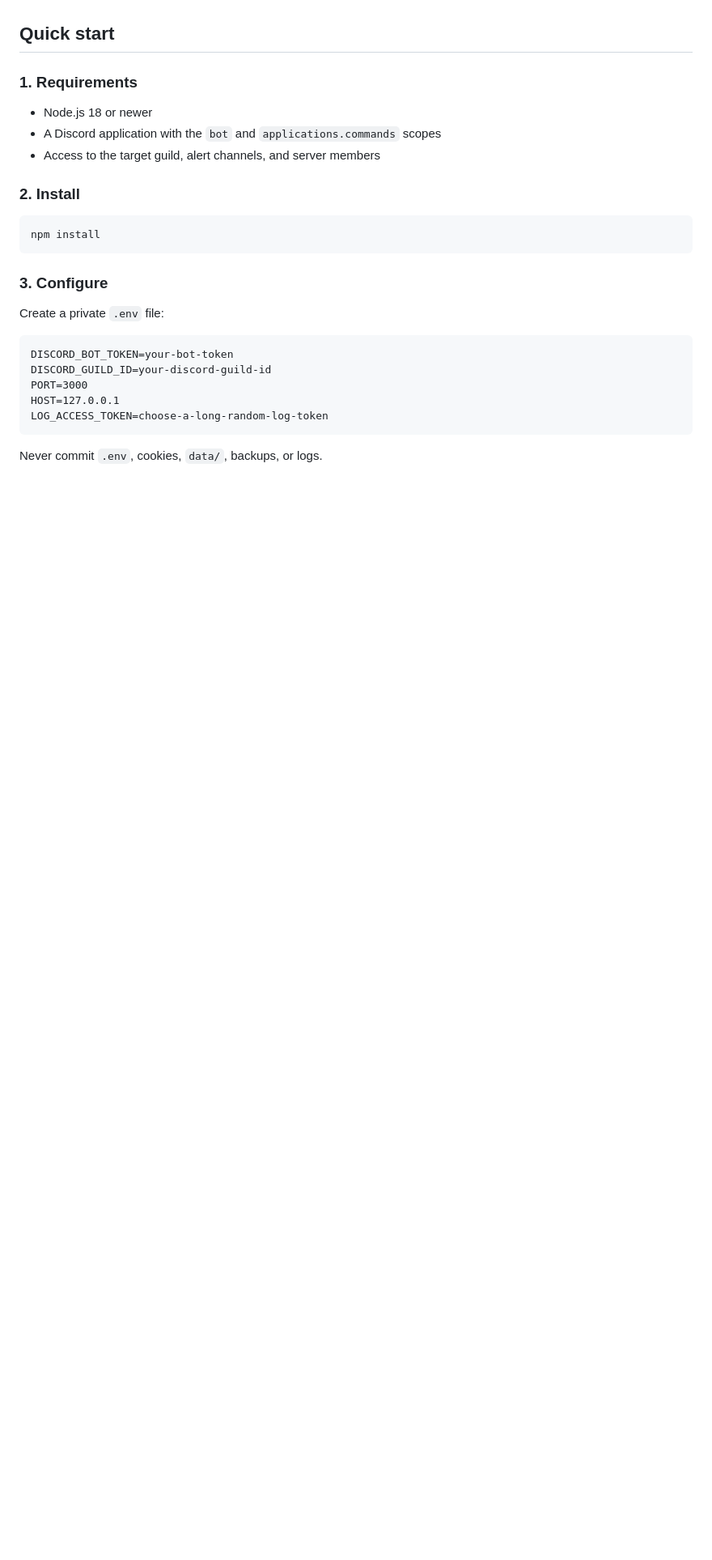
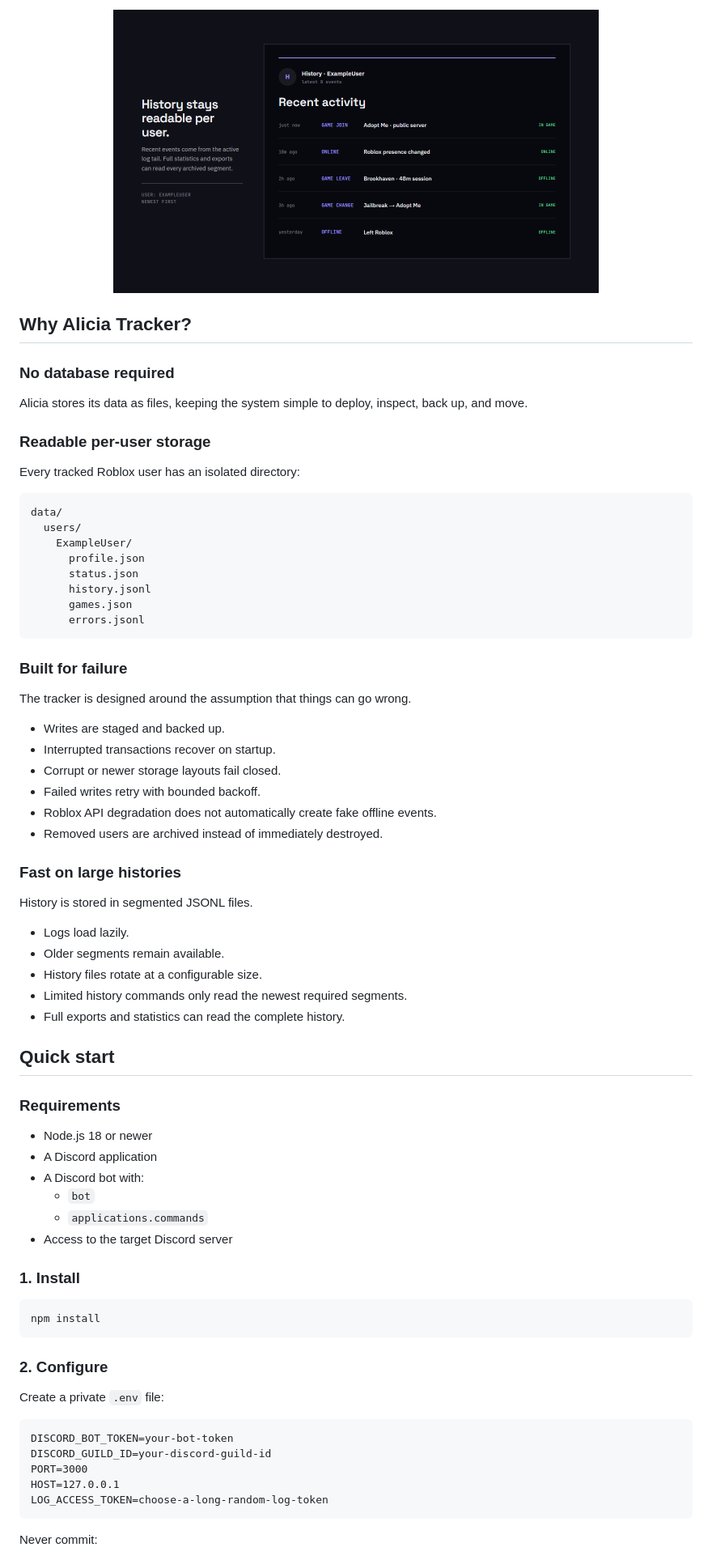
Before and after one commit to lolcaken/alicia-mainsource, a Markdown page: README.md, the part around one of its changes. Shown at 81% size. Drawn GitHub-style; pictures changed too: docs/images/history.png (added); blank space fills up the shorter version.

````diff
--- a/README.md
+++ b/README.md
@@ -36,19 +118,67 @@ Alicia Tracker watches Roblox presence, sends Discord alerts, groups players by
+<p align="center">
+  <img src="docs/images/history.png" alt="Alicia Tracker history" width="600">
+</p>
+
+## Why Alicia Tracker?
+
+### No database required
+
+Alicia stores its data as files, keeping the system simple to deploy, inspect, back up, and move.
+
+### Readable per-user storage
+
+Every tracked Roblox user has an isolated directory:
+
+```text
+data/
+  users/
+    ExampleUser/
+      profile.json
+      status.json
+      history.jsonl
+      games.json
+      errors.jsonl
+```
+
+### Built for failure
+
+The tracker is designed around the assumption that things can go wrong.
+
+- Writes are staged and backed up.
+- Interrupted transactions recover on startup.
+- Corrupt or newer storage layouts fail closed.
+- Failed writes retry with bounded backoff.
+- Roblox API degradation does not automatically create fake offline events.
+- Removed users are archived instead of immediately destroyed.
+
+### Fast on large histories
+
+History is stored in segmented JSONL files.
+
+- Logs load lazily.
+- Older segments remain available.
+- History files rotate at a configurable size.
+- Limited history commands only read the newest required segments.
+- Full exports and statistics can read the complete history.
 
 ## Quick start
 
-### 1. Requirements
+### Requirements
 
 - Node.js 18 or newer
-- A Discord application with the `bot` and `applications.commands` scopes
-- Access to the target guild, alert channels, and server members
+- A Discord application
+- A Discord bot with:
+  - `bot`
+  - `applications.commands`
+- Access to the target Discord server
 
-### 2. Install
+### 1. Install
 
 ```bash
 npm install
 ```
 
-### 3. Configure
+### 2. Configure
 
 Create a private `.env` file:
 
@@ -60,5 +190,5 @@ HOST=127.0.0.1
 LOG_ACCESS_TOKEN=choose-a-long-random-log-token
 ```
 
-Never commit `.env`, cookies, `data/`, backups, or logs.
+Never commit:
 
````
Also changed, not shown: other parts of README.md (+242 -89 lines), docs/images/alert.png (added), docs/images/board.png (added), docs/images/together.png (added), 1 other file.
